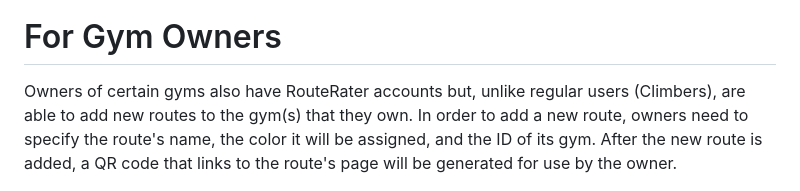
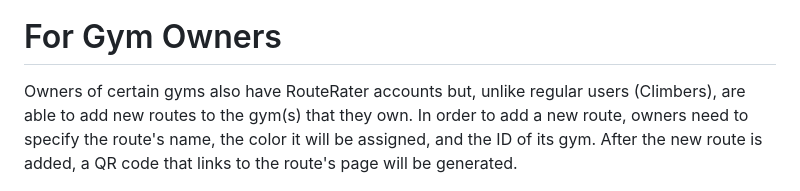
Before and after one commit to billray0259/cs520_final_project, a Markdown page: README.md, the part around the change. Rendered like a GitHub page.

Commit message:
Last edit to README

```diff
--- a/README.md
+++ b/README.md
@@ -66,6 +66,6 @@ The "Profile" page for each user will list the number of friends they added, the
 
 # For Gym Owners
 
-Owners of certain gyms also have RouteRater accounts but, unlike regular users (Climbers), are able to add new routes to the gym(s) that they own. In order to add a new route, owners need to specify the route's name, the color it will be assigned, and the ID of its gym. After the new route is added, a QR code that links to the route's page will be generated for use by the owner.
+Owners of certain gyms also have RouteRater accounts but, unlike regular users (Climbers), are able to add new routes to the gym(s) that they own. In order to add a new route, owners need to specify the route's name, the color it will be assigned, and the ID of its gym. After the new route is added, a QR code that links to the route's page will be generated.
 
 ![qr code](readme_screenshots/owner_qrcode.png)
```
